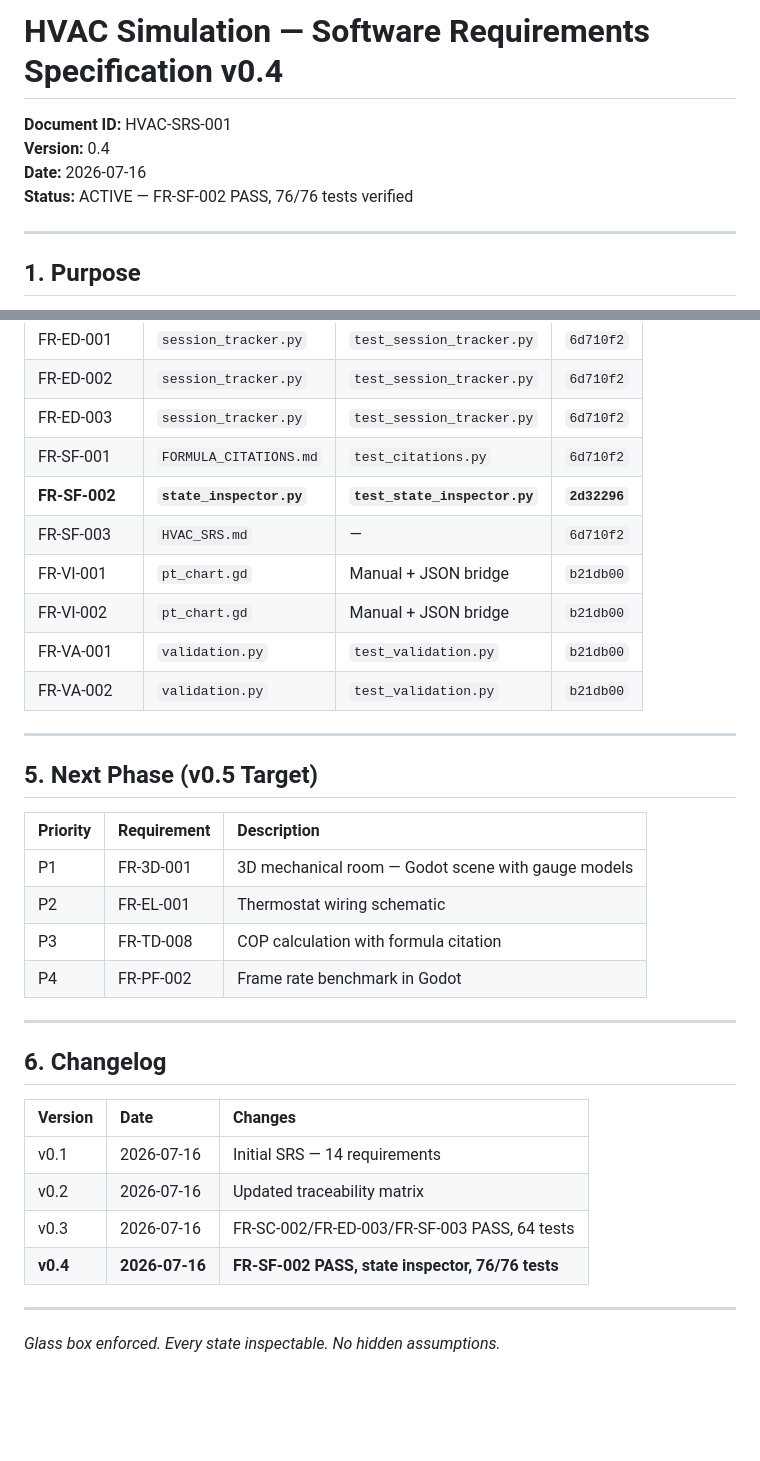
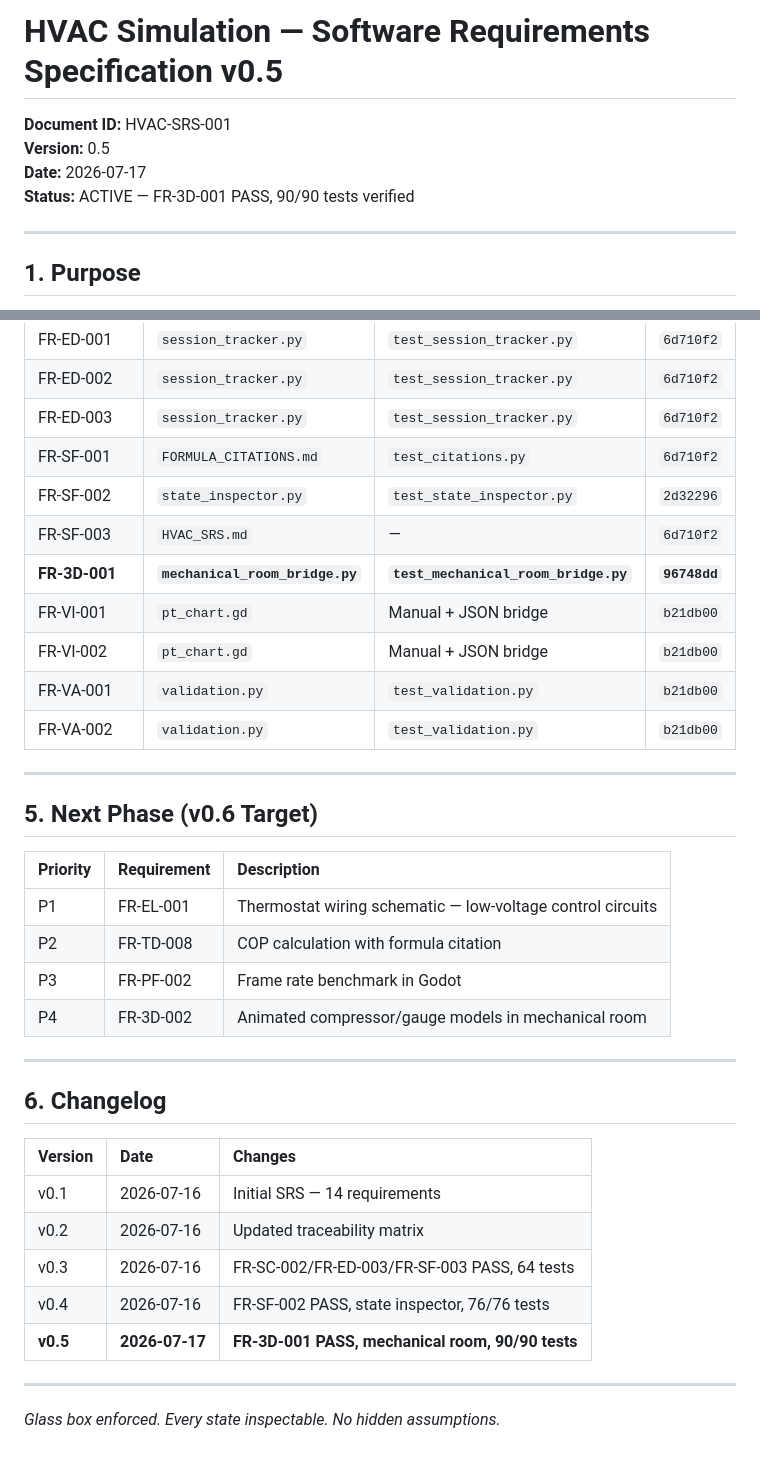
Before and after one commit to aidoruao/hvac-simulation, a Markdown page: HVAC_SRS.md, 2 parts joined by grey strips. GitHub-like rendering; blank space fills up the shorter version.

Commit message:
docs: SRS v0.5 — FR-3D-001 PASS, 90/90 tests, mechanical room verified
- Marks FR-3D-001 (3D mechanical room with real-time gauges) as PASS
- Updates test summary: 90/90 tests passing
- Adds mechanical_room_bridge.py to traceability matrix (commit a052fd5)
- Defines next phase: FR-EL-001 thermostat wiring, FR-TD-008 COP
- Clean checkpoint before electrical phase

```diff
--- a/HVAC_SRS.md
+++ b/HVAC_SRS.md
@@ -1,9 +1,9 @@
-# HVAC Simulation — Software Requirements Specification v0.4
+# HVAC Simulation — Software Requirements Specification v0.5
 
 **Document ID:** HVAC-SRS-001
-**Version:** 0.4
-**Date:** 2026-07-16
-**Status:** ACTIVE — FR-SF-002 PASS, 76/76 tests verified
+**Version:** 0.5
+**Date:** 2026-07-17
+**Status:** ACTIVE — FR-3D-001 PASS, 90/90 tests verified
 
 ---
 
@@ -64,8 +65,9 @@ plain
 | FR-ED-002 | `session_tracker.py` | `test_session_tracker.py` | `6d710f2` |
 | FR-ED-003 | `session_tracker.py` | `test_session_tracker.py` | `6d710f2` |
 | FR-SF-001 | `FORMULA_CITATIONS.md` | `test_citations.py` | `6d710f2` |
-| **FR-SF-002** | **`state_inspector.py`** | **`test_state_inspector.py`** | **`2d32296`** |
+| FR-SF-002 | `state_inspector.py` | `test_state_inspector.py` | `2d32296` |
 | FR-SF-003 | `HVAC_SRS.md` | — | `6d710f2` |
+| **FR-3D-001** | **`mechanical_room_bridge.py`** | **`test_mechanical_room_bridge.py`** | **`96748dd`** |
 | FR-VI-001 | `pt_chart.gd` | Manual + JSON bridge | `b21db00` |
 | FR-VI-002 | `pt_chart.gd` | Manual + JSON bridge | `b21db00` |
 | FR-VA-001 | `validation.py` | `test_validation.py` | `b21db00` |
@@ -73,14 +75,14 @@ plain
 
 ---
 
-## 5. Next Phase (v0.5 Target)
+## 5. Next Phase (v0.6 Target)
 
 | Priority | Requirement | Description |
 |:---|:---|:---|
-| P1 | FR-3D-001 | 3D mechanical room — Godot scene with gauge models |
-| P2 | FR-EL-001 | Thermostat wiring schematic |
-| P3 | FR-TD-008 | COP calculation with formula citation |
-| P4 | FR-PF-002 | Frame rate benchmark in Godot |
+| P1 | FR-EL-001 | Thermostat wiring schematic — low-voltage control circuits |
+| P2 | FR-TD-008 | COP calculation with formula citation |
+| P3 | FR-PF-002 | Frame rate benchmark in Godot |
+| P4 | FR-3D-002 | Animated compressor/gauge models in mechanical room |
 
 ---
 
@@ -91,7 +93,8 @@ plain
 | v0.1 | 2026-07-16 | Initial SRS — 14 requirements |
 | v0.2 | 2026-07-16 | Updated traceability matrix |
 | v0.3 | 2026-07-16 | FR-SC-002/FR-ED-003/FR-SF-003 PASS, 64 tests |
-| **v0.4** | **2026-07-16** | **FR-SF-002 PASS, state inspector, 76/76 tests** |
+| v0.4 | 2026-07-16 | FR-SF-002 PASS, state inspector, 76/76 tests |
+| **v0.5** | **2026-07-17** | **FR-3D-001 PASS, mechanical room, 90/90 tests** |
 
 ---
 
```
Also changed, not shown: other parts of HVAC_SRS.md (+4 -3 lines).
